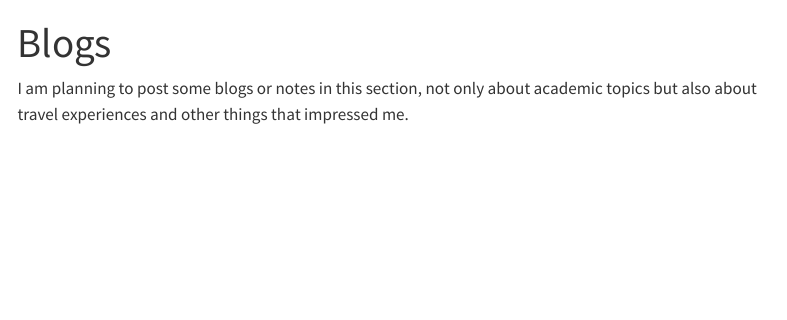
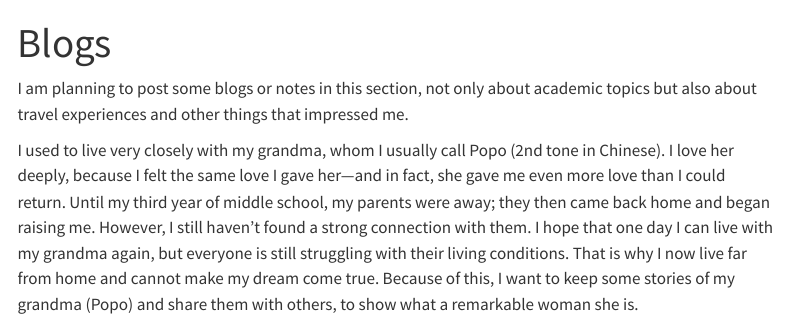
Before and after one commit to VIVI-lw/weiliu.github.io, a Quarto document (blog.qmd): the page in a window 1100 px wide, from its top. Rendered offline with R 4.5, knitr and Pandoc in place of Quarto, with nearby package versions; menus at the side of the page are left out.

Commit message:
Update blog.qmd

```diff
--- a/blog.qmd
+++ b/blog.qmd
@@ -6,3 +6,5 @@ editor:
 ---
 
 I am planning to post some blogs or notes in this section, not only about academic topics but also about travel experiences and other things that impressed me.
+
+I used to live very closely with my grandma, whom I usually call Popo (2nd tone in Chinese). I love her deeply, because I felt the same love I gave her—and in fact, she gave me even more love than I could return. Until my third year of middle school, my parents were away; they then came back home and began raising me. However, I still haven’t found a strong connection with them. I hope that one day I can live with my grandma again, but everyone is still struggling with their living conditions. That is why I now live far from home and cannot make my dream come true. Because of this, I want to keep some stories of my grandma (Popo) and share them with others, to show what a remarkable woman she is.
```
